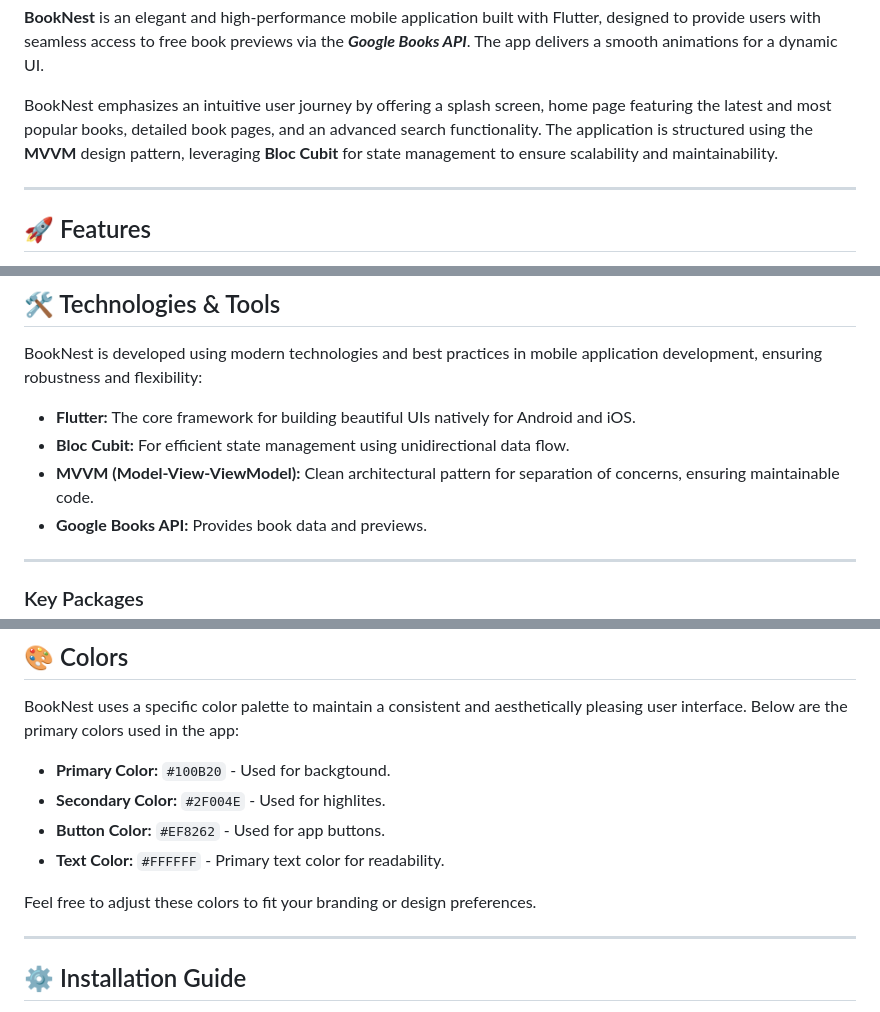
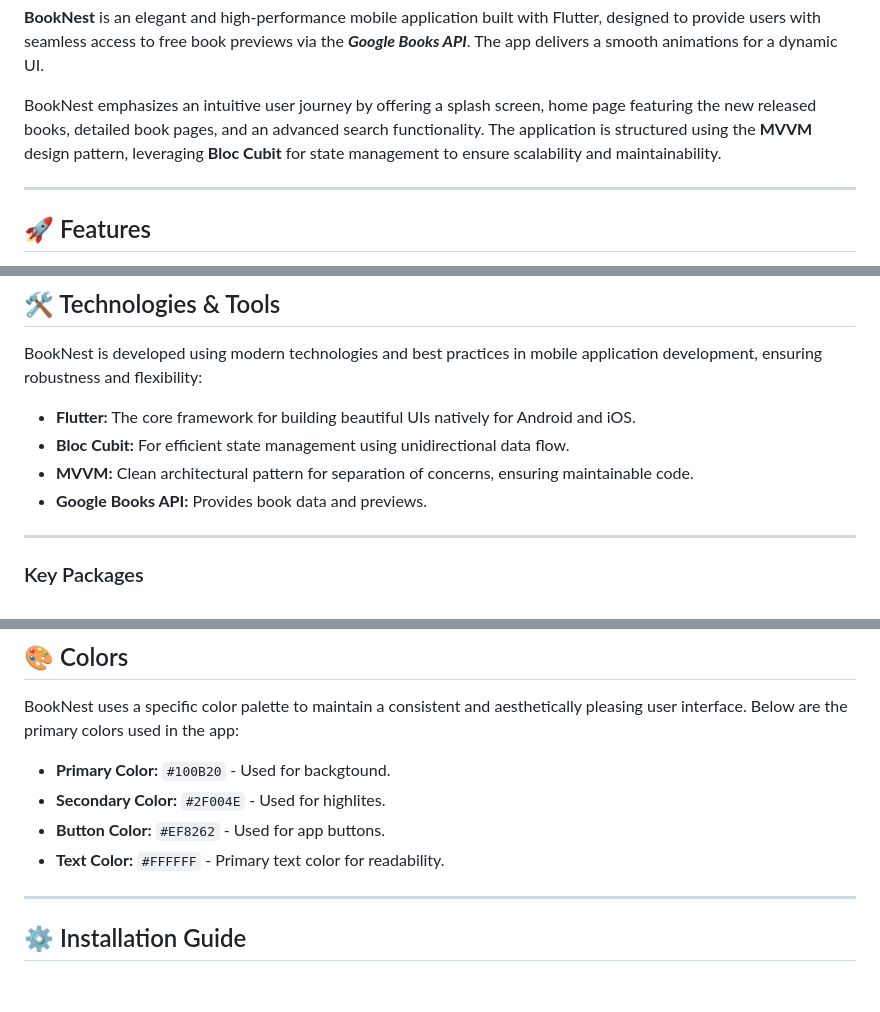
Before and after one commit to MarkMagdyShawky/Book-Nest, a Markdown page: README.md, 3 parts joined by grey strips. Drawn GitHub-style; blank space fills up the shorter version.

Commit message:
Update README.md ✅✅✅✅✅

```diff
--- a/README.md
+++ b/README.md
@@ -6,7 +6,7 @@
 
 **BookNest** is an elegant and high-performance mobile application built with Flutter, designed to provide users with seamless access to free book previews via the ***Google Books API***. The app delivers a smooth animations for a dynamic UI.
 
-BookNest emphasizes an intuitive user journey by offering a splash screen, home page featuring the latest and most popular books, detailed book pages, and an advanced search functionality. The application is structured using the **MVVM** design pattern, leveraging **Bloc Cubit** for state management to ensure scalability and maintainability.
+BookNest emphasizes an intuitive user journey by offering a splash screen, home page featuring the new released books, detailed book pages, and an advanced search functionality. The application is structured using the **MVVM** design pattern, leveraging **Bloc Cubit** for state management to ensure scalability and maintainability.
 
 ---
 
@@ -38,7 +38,7 @@ BookNest is developed using modern technologies and best practices in mobile app
 
 - **Flutter:** The core framework for building beautiful UIs natively for Android and iOS.
 - **Bloc Cubit:** For efficient state management using unidirectional data flow.
-- **MVVM (Model-View-ViewModel):** Clean architectural pattern for separation of concerns, ensuring maintainable code.
+- **MVVM:** Clean architectural pattern for separation of concerns, ensuring maintainable code.
 - **Google Books API:** Provides book data and previews.
 
 ----
@@ -64,8 +64,6 @@ BookNest uses a specific color palette to maintain a consistent and aestheticall
 - **Secondary Color:** `#2F004E` - Used for highlites.
 - **Button Color:** `#EF8262` - Used for app buttons.
 - **Text Color:** `#FFFFFF` - Primary text color for readability.
-
-Feel free to adjust these colors to fit your branding or design preferences.
 
 ---
 
```
